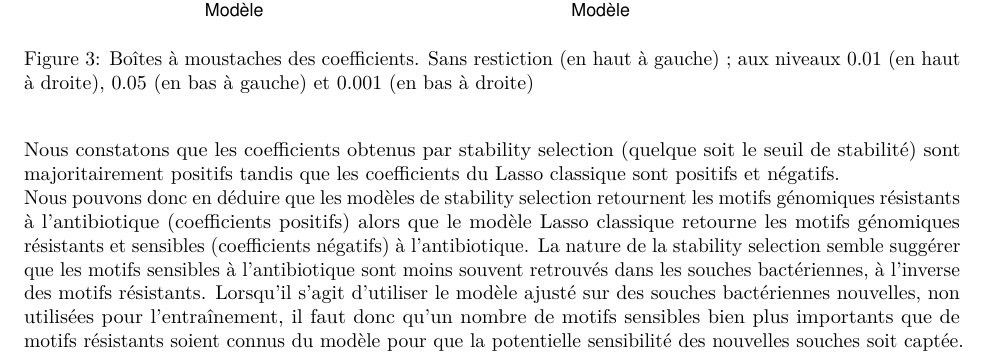
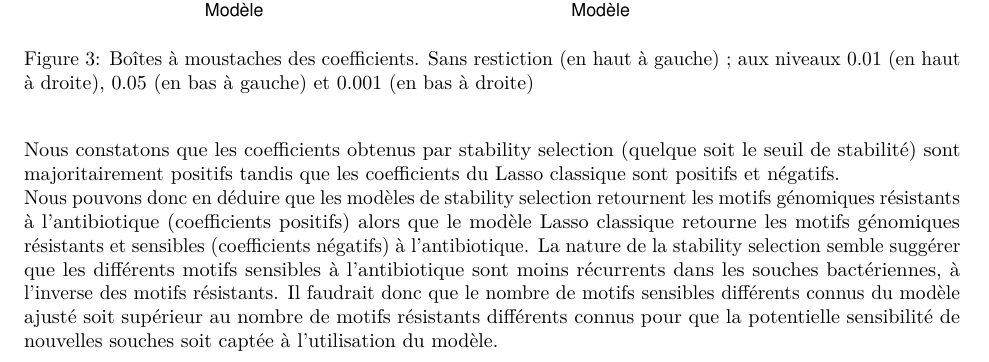
Before and after one commit to vadmbertr/stability-selection, an R Markdown document (BertrandCottinGaffet.rmd): part of page 4 of 13, cut so that both start at the same text. Rendered offline with R 4.5, knitr and Pandoc, then LaTeX, with nearby package versions; some code elsewhere in the file could not run offline.

Commit message:
phrases correction Lola

````diff
--- a/BertrandCottinGaffet.rmd
+++ b/BertrandCottinGaffet.rmd
@@ -150,9 +150,8 @@ ggarrange(fig_coefs, fig_signif_coefs_01, fig_signif_coefs_05,
 
 Nous constatons que les coefficients obtenus par stability selection (quelque soit le seuil de stabilité) sont majoritairement positifs tandis que les coefficients du Lasso classique sont positifs et négatifs. \
 Nous pouvons donc en déduire que les modèles de stability selection retournent les motifs génomiques résistants à l'antibiotique (coefficients positifs) alors que le modèle Lasso classique retourne les motifs génomiques résistants et sensibles (coefficients négatifs) à l'antibiotique.
-La nature de la stability selection semble suggérer que les motifs sensibles à l'antibiotique sont moins souvent retrouvés dans les souches bactériennes, à l'inverse des motifs résistants.
-Lorsqu'il s'agit d'utiliser le modèle ajusté sur des souches bactériennes nouvelles, non utilisées pour l'entraînement, il faut donc qu'un nombre de motifs sensibles bien plus importants que de motifs résistants soient connus du modèle pour que la potentielle sensibilité des nouvelles souches soit captée.
-
+La nature de la stability selection semble suggérer que les différents motifs sensibles à l'antibiotique sont moins récurrents dans les souches bactériennes, à l'inverse des motifs résistants. Il faudrait donc que le nombre de motifs sensibles différents connus du modèle ajusté soit supérieur au nombre de motifs
+résistants différents connus pour que la potentielle sensibilité de nouvelles souches soit captée à l'utilisation du modèle.
 ```{r, fig_mosaic, fig.height = 6, fig.cap = "Diagrammes en mosaique de la résistance antibiotique en fonction de la présence de motifs génomiques. En haut pour le modèle Lasso et en bas pour le stability selection au seuil 0.9. A gauche le motif dont la valeur absolue du coefficient est la plus faible et à droite la plus élevée"}
 lasso_coefs <- get_coefs_df(mods_summary["Lasso", ], 0.05)
 lasso_min_idx <- which.min(abs(lasso_coefs$coef))
````
